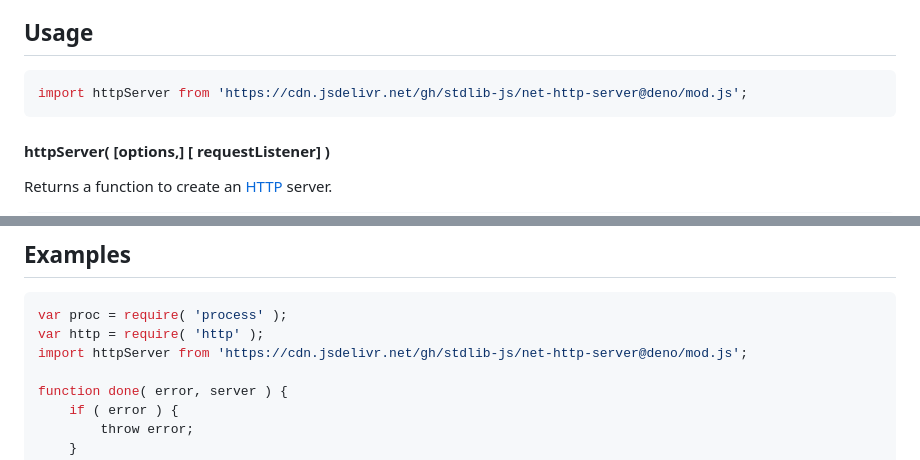
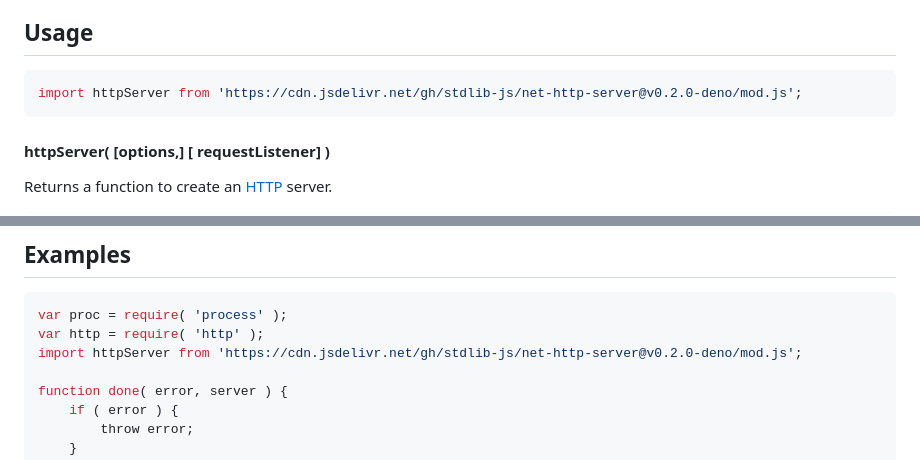
Before and after one commit to stdlib-js/net-http-server, a Markdown page: README.md, 2 parts joined by grey strips. Drawn GitHub-style.

Commit message:
Update README.md for Deno bundle v0.2.0

````diff
--- a/README.md
+++ b/README.md
@@ -42,7 +42,7 @@ limitations under the License.
 ## Usage
 
 ```javascript
-import httpServer from 'https://cdn.jsdelivr.net/gh/stdlib-js/net-http-server@deno/mod.js';
+import httpServer from 'https://cdn.jsdelivr.net/gh/stdlib-js/net-http-server@v0.2.0-deno/mod.js';
 ```
 
 #### httpServer( \[options,] \[ requestListener] )
@@ -137,7 +137,7 @@ createServer( done );
 ```javascript
 var proc = require( 'process' );
 var http = require( 'http' );
-import httpServer from 'https://cdn.jsdelivr.net/gh/stdlib-js/net-http-server@deno/mod.js';
+import httpServer from 'https://cdn.jsdelivr.net/gh/stdlib-js/net-http-server@v0.2.0-deno/mod.js';
 
 function done( error, server ) {
     if ( error ) {
````
